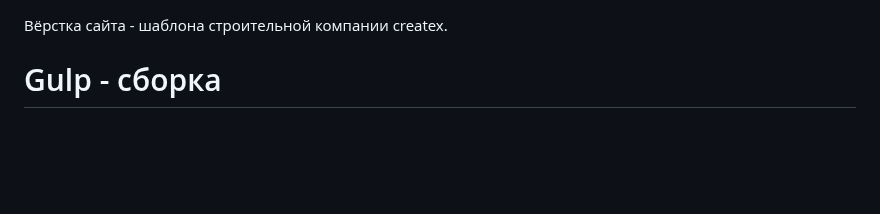
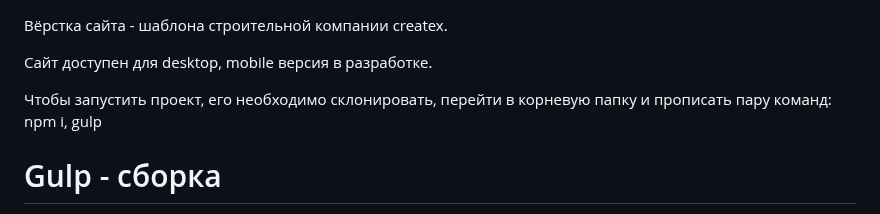
Before and after one commit to lolyou1202/createx-landing, a Markdown page: README.md, the part around the change. Drawn GitHub-style; blank space fills up the shorter version.

```diff
--- a/README.md
+++ b/README.md
@@ -1,5 +1,8 @@
 Вёрстка сайта - шаблона строительной компании createx.
 
+Сайт доступен для desktop, mobile версия в разработке.
+
+Чтобы запустить проект, его необходимо склонировать, перейти в корневую папку и прописать пару команд: npm i, gulp
 
 # Gulp - сборка
 
```
